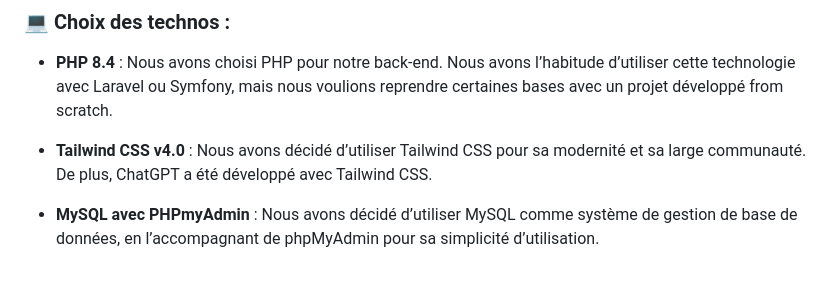
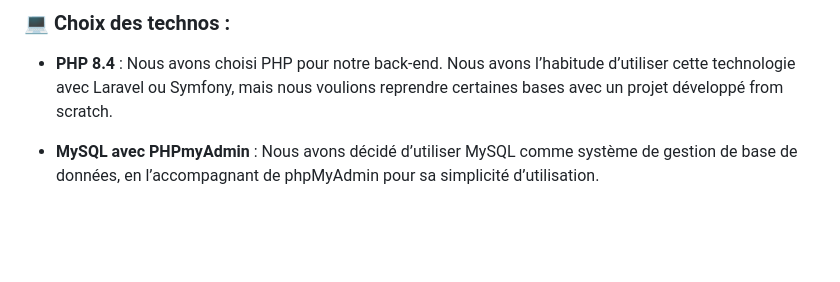
Before and after one commit to Elouanche/mistral-chat, a Markdown page: README.md, the part around the change. Rendered like a GitHub page; blank space fills up the shorter version.

```diff
--- a/README.md
+++ b/README.md
@@ -61,6 +61,4 @@ L'application permet d'envoyer des requêtes à l'API de Mistral et d'afficher l
 
 - **PHP 8.4** : Nous avons choisi PHP pour notre back-end. Nous avons l’habitude d’utiliser cette technologie avec Laravel ou Symfony, mais nous voulions reprendre certaines bases avec un projet développé from scratch.
 
-- **Tailwind CSS v4.0** : Nous avons décidé d’utiliser Tailwind CSS pour sa modernité et sa large communauté. De plus, ChatGPT a été développé avec Tailwind CSS.
-
 - **MySQL avec PHPmyAdmin** : Nous avons décidé d’utiliser MySQL comme système de gestion de base de données, en l’accompagnant de phpMyAdmin pour sa simplicité d’utilisation.
```
